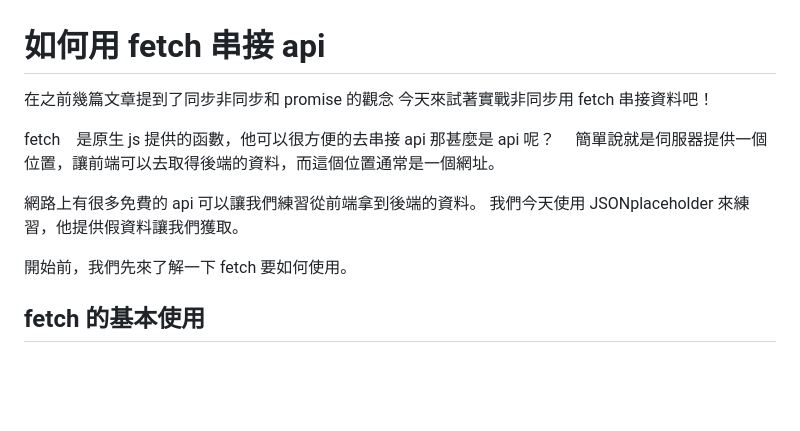
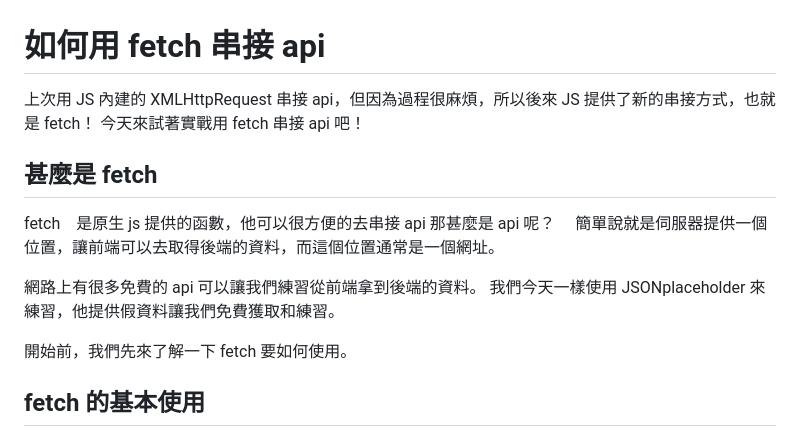
Before and after one commit to thisWeb1225/JS-Fundamental, a Markdown page: 3-asyn/8-fetch.md, the part around the change printed below. Rendered like a GitHub page; blank space fills up the shorter version.

```diff
--- a/3-asyn/8-fetch.md
+++ b/3-asyn/8-fetch.md
@@ -1,14 +1,15 @@
 # 如何用 fetch 串接 api
 
-在之前幾篇文章提到了同步非同步和 promise 的觀念
-今天來試著實戰非同步用 fetch 串接資料吧！
+上次用 JS 內建的 XMLHttpRequest 串接 api，但因為過程很麻煩，所以後來 JS 提供了新的串接方式，也就是 fetch！
+今天來試著實戰用 fetch 串接 api 吧！
 
+## 甚麼是 fetch
 fetch　是原生 js 提供的函數，他可以很方便的去串接 api
 那甚麼是 api 呢？
 簡單說就是伺服器提供一個位置，讓前端可以去取得後端的資料，而這個位置通常是一個網址。
 
 網路上有很多免費的 api 可以讓我們練習從前端拿到後端的資料。
-我們今天使用 JSONplaceholder 來練習，他提供假資料讓我們獲取。
+我們今天一樣使用 JSONplaceholder 來練習，他提供假資料讓我們免費獲取和練習。
 
 開始前，我們先來了解一下 fetch 要如何使用。
 
```
Also changed, not shown: other parts of 3-asyn/8-fetch.md (+6 -3 lines), 3-asyn/7-ajax.md (added, +96 -0 lines), 3-asyn/images/ajax-response.png (added), 3-asyn/images/ajax1.jpg (added), 3-asyn/images/ajax2.jpg (added), 3-asyn/images/fetch1.jpg (added), 3-asyn/images/fetch2.png (added).
